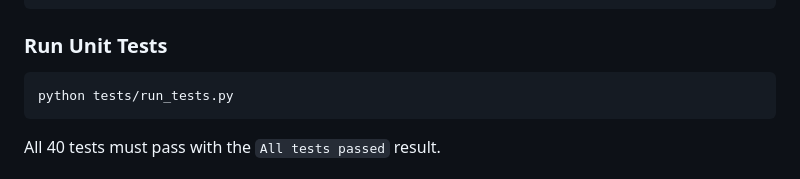
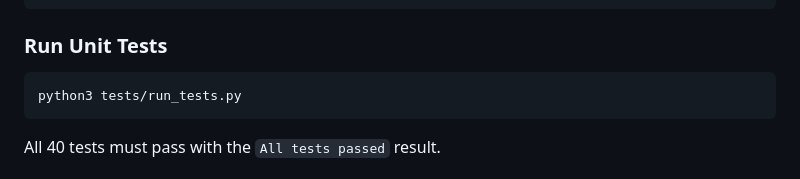
Before and after one commit to ZFRFRK/Zervermanager, a Markdown page: README.md, the part around the change. Rendered like a GitHub page.

Commit message:
added missing number

````diff
--- a/README.md
+++ b/README.md
@@ -173,7 +173,7 @@ python3 -m py_compile zervermanager_v1.2.0.py && echo "OK"
 ### Run Unit Tests
 
 ```bash
-python tests/run_tests.py
+python3 tests/run_tests.py
 ```
 
 All 40 tests must pass with the `All tests passed` result.
````
